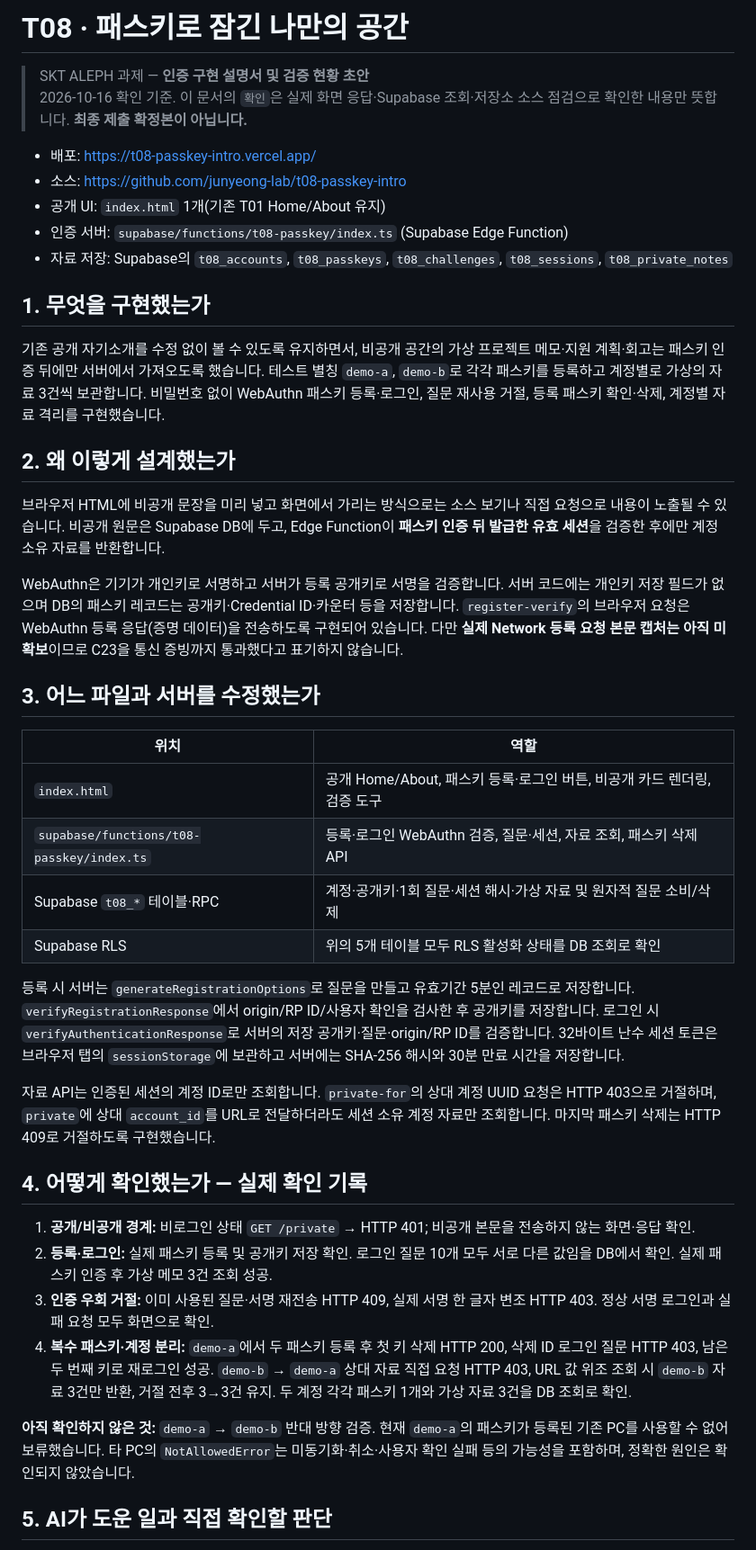
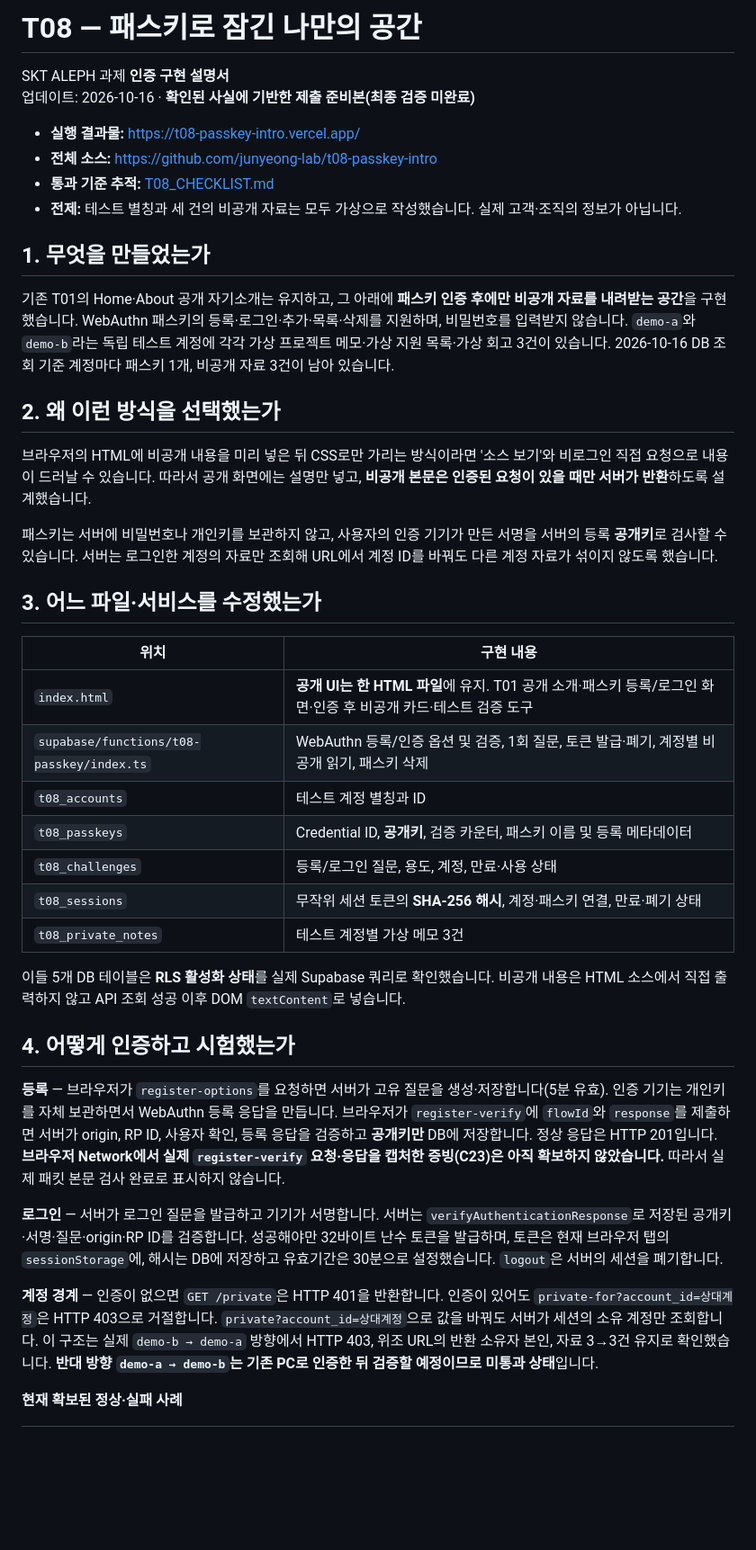
Before and after one commit to junyeong-lab/t08-passkey-intro, a Markdown page: README.md, the part around one of its changes. Shown at 90% size. Drawn GitHub-style; blank space fills up the shorter version.

Commit message:
docs: finalize available T08 authentication explanation, tests and submission drafts

```diff
--- a/README.md
+++ b/README.md
@@ -1,45 +1,44 @@
-# T08 · 패스키로 잠긴 나만의 공간
+# T08 — 패스키로 잠긴 나만의 공간
 
-> SKT ALEPH 과제 — **인증 구현 설명서 및 검증 현황 초안**
-> 2026-10-16 확인 기준. 이 문서의 `확인`은 실제 화면 응답·Supabase 조회·저장소 소스 점검으로 확인한 내용만 뜻합니다. **최종 제출 확정본이 아닙니다.**
+SKT ALEPH 과제 **인증 구현 설명서**
+업데이트: 2026-10-16 · **확인된 사실에 기반한 제출 준비본(최종 검증 미완료)**
 
-- 배포: https://t08-passkey-intro.vercel.app/
-- 소스: https://github.com/junyeong-lab/t08-passkey-intro
-- 공개 UI: `index.html` 1개(기존 T01 Home/About 유지)
-- 인증 서버: `supabase/functions/t08-passkey/index.ts` (Supabase Edge Function)
-- 자료 저장: Supabase의 `t08_accounts`, `t08_passkeys`, `t08_challenges`, `t08_sessions`, `t08_private_notes`
+- **실행 결과물:** https://t08-passkey-intro.vercel.app/
+- **전체 소스:** https://github.com/junyeong-lab/t08-passkey-intro
+- **통과 기준 추적:** [T08_CHECKLIST.md](./T08_CHECKLIST.md)
+- **전제:** 테스트 별칭과 세 건의 비공개 자료는 모두 가상으로 작성했습니다. 실제 고객·조직의 정보가 아닙니다.
 
-## 1. 무엇을 구현했는가
+## 1. 무엇을 만들었는가
 
-기존 공개 자기소개를 수정 없이 볼 수 있도록 유지하면서, 비공개 공간의 가상 프로젝트 메모·지원 계획·회고는 패스키 인증 뒤에만 서버에서 가져오도록 했습니다. 테스트 별칭 `demo-a`, `demo-b`로 각각 패스키를 등록하고 계정별로 가상의 자료 3건씩 보관합니다. 비밀번호 없이 WebAuthn 패스키 등록·로그인, 질문 재사용 거절, 등록 패스키 확인·삭제, 계정별 자료 격리를 구현했습니다.
+기존 T01의 Home·About 공개 자기소개는 유지하고, 그 아래에 **패스키 인증 후에만 비공개 자료를 내려받는 공간**을 구현했습니다. WebAuthn 패스키의 등록·로그인·추가·목록·삭제를 지원하며, 비밀번호를 입력받지 않습니다. `demo-a`와 `demo-b`라는 독립 테스트 계정에 각각 가상 프로젝트 메모·가상 지원 목록·가상 회고 3건이 있습니다. 2026-10-16 DB 조회 기준 계정마다 패스키 1개, 비공개 자료 3건이 남아 있습니다.
 
-## 2. 왜 이렇게 설계했는가
+## 2. 왜 이런 방식을 선택했는가
 
-브라우저 HTML에 비공개 문장을 미리 넣고 화면에서 가리는 방식으로는 소스 보기나 직접 요청으로 내용이 노출될 수 있습니다. 비공개 원문은 Supabase DB에 두고, Edge Function이 **패스키 인증 뒤 발급한 유효 세션**을 검증한 후에만 계정 소유 자료를 반환합니다.
+브라우저의 HTML에 비공개 내용을 미리 넣은 뒤 CSS로만 가리는 방식이라면 '소스 보기'와 비로그인 직접 요청으로 내용이 드러날 수 있습니다. 따라서 공개 화면에는 설명만 넣고, **비공개 본문은 인증된 요청이 있을 때만 서버가 반환**하도록 설계했습니다.
 
-WebAuthn은 기기가 개인키로 서명하고 서버가 등록 공개키로 서명을 검증합니다. 서버 코드에는 개인키 저장 필드가 없으며 DB의 패스키 레코드는 공개키·Credential ID·카운터 등을 저장합니다. `register-verify`의 브라우저 요청은 WebAuthn 등록 응답(증명 데이터)을 전송하도록 구현되어 있습니다. 다만 **실제 Network 등록 요청 본문 캡처는 아직 미확보**이므로 C23을 통신 증빙까지 통과했다고 표기하지 않습니다.
+패스키는 서버에 비밀번호나 개인키를 보관하지 않고, 사용자의 인증 기기가 만든 서명을 서버의 등록 **공개키**로 검사할 수 있습니다. 서버는 로그인한 계정의 자료만 조회해 URL에서 계정 ID를 바꿔도 다른 계정 자료가 섞이지 않도록 했습니다.
 
-## 3. 어느 파일과 서버를 수정했는가
+## 3. 어느 파일·서비스를 수정했는가
 
-| 위치 | 역할 |
+| 위치 | 구현 내용 |
 | --- | --- |
-| `index.html` | 공개 Home/About, 패스키 등록·로그인 버튼, 비공개 카드 렌더링, 검증 도구 |
-| `supabase/functions/t08-passkey/index.ts` | 등록·로그인 WebAuthn 검증, 질문·세션, 자료 조회, 패스키 삭제 API |
-| Supabase `t08_*` 테이블·RPC | 계정·공개키·1회 질문·세션 해시·가상 자료 및 원자적 질문 소비/삭제 |
-| Supabase RLS | 위의 5개 테이블 모두 RLS 활성화 상태를 DB 조회로 확인 |
+| `index.html` | **공개 UI는 한 HTML 파일**에 유지. T01 공개 소개·패스키 등록/로그인 화면·인증 후 비공개 카드·테스트 검증 도구 |
+| `supabase/functions/t08-passkey/index.ts` | WebAuthn 등록/인증 옵션 및 검증, 1회 질문, 토큰 발급·폐기, 계정별 비공개 읽기, 패스키 삭제 |
+| `t08_accounts` | 테스트 계정 별칭과 ID |
+| `t08_passkeys` | Credential ID, **공개키**, 검증 카운터, 패스키 이름 및 등록 메타데이터 |
+| `t08_challenges` | 등록/로그인 질문, 용도, 계정, 만료·사용 상태 |
+| `t08_sessions` | 무작위 세션 토큰의 **SHA-256 해시**, 계정·패스키 연결, 만료·폐기 상태 |
+| `t08_private_notes` | 테스트 계정별 가상 메모 3건 |
 
-등록 시 서버는 `generateRegistrationOptions`로 질문을 만들고 유효기간 5분인 레코드로 저장합니다. `verifyRegistrationResponse`에서 origin/RP ID/사용자 확인을 검사한 후 공개키를 저장합니다. 로그인 시 `verifyAuthenticationResponse`로 서버의 저장 공개키·질문·origin/RP ID를 검증합니다. 32바이트 난수 세션 토큰은 브라우저 탭의 `sessionStorage`에 보관하고 서버에는 SHA-256 해시와 30분 만료 시간을 저장합니다.
+이들 5개 DB 테이블은 **RLS 활성화 상태**를 실제 Supabase 쿼리로 확인했습니다. 비공개 내용은 HTML 소스에서 직접 출력하지 않고 API 조회 성공 이후 DOM `textContent`로 넣습니다.
 
-자료 API는 인증된 세션의 계정 ID로만 조회합니다. `private-for`의 상대 계정 UUID 요청은 HTTP 403으로 거절하며, `private`에 상대 `account_id`를 URL로 전달하더라도 세션 소유 계정 자료만 조회합니다. 마지막 패스키 삭제는 HTTP 409로 거절하도록 구현했습니다.
+## 4. 어떻게 인증하고 시험했는가
 
-## 4. 어떻게 확인했는가 — 실제 확인 기록
+**등록** — 브라우저가 `register-options`를 요청하면 서버가 고유 질문을 생성·저장합니다(5분 유효). 인증 기기는 개인키를 자체 보관하면서 WebAuthn 등록 응답을 만듭니다. 브라우저가 `register-verify`에 `flowId`와 `response`를 제출하면 서버가 origin, RP ID, 사용자 확인, 등록 응답을 검증하고 **공개키만** DB에 저장합니다. 정상 응답은 HTTP 201입니다. **브라우저 Network에서 실제 `register-verify` 요청·응답을 캡처한 증빙(C23)은 아직 확보하지 않았습니다.** 따라서 실제 패킷 본문 검사 완료로 표시하지 않습니다.
 
-1. **공개/비공개 경계:** 비로그인 상태 `GET /private` → HTTP 401; 비공개 본문을 전송하지 않는 화면·응답 확인.
-2. **등록·로그인:** 실제 패스키 등록 및 공개키 저장 확인. 로그인 질문 10개 모두 서로 다른 값임을 DB에서 확인. 실제 패스키 인증 후 가상 메모 3건 조회 성공.
-3. **인증 우회 거절:** 이미 사용된 질문·서명 재전송 HTTP 409, 실제 서명 한 글자 변조 HTTP 403. 정상 서명 로그인과 실패 요청 모두 화면으로 확인.
-4. **복수 패스키·계정 분리:** `demo-a`에서 두 패스키 등록 후 첫 키 삭제 HTTP 200, 삭제 ID 로그인 질문 HTTP 403, 남은 두 번째 키로 재로그인 성공. `demo-b` → `demo-a` 상대 자료 직접 요청 HTTP 403, URL 값 위조 조회 시 `demo-b` 자료 3건만 반환, 거절 전후 3→3건 유지. 두 계정 각각 패스키 1개와 가상 자료 3건을 DB 조회로 확인.
+**로그인** — 서버가 로그인 질문을 발급하고 기기가 서명합니다. 서버는 `verifyAuthenticationResponse`로 저장된 공개키·서명·질문·origin·RP ID를 검증합니다. 성공해야만 32바이트 난수 토큰을 발급하며, 토큰은 현재 브라우저 탭의 `sessionStorage`에, 해시는 DB에 저장하고 유효기간은 30분으로 설정했습니다. `logout`은 서버의 세션을 폐기합니다.
 
-**아직 확인하지 않은 것:** `demo-a` → `demo-b` 반대 방향 검증. 현재 `demo-a`의 패스키가 등록된 기존 PC를 사용할 수 없어 보류했습니다. 타 PC의 `NotAllowedError`는 미동기화·취소·사용자 확인 실패 등의 가능성을 포함하며, 정확한 원인은 확인되지 않았습니다.
+**계정 경계** — 인증이 없으면 `GET /private`은 HTTP 401을 반환합니다. 인증이 있어도 `private-for?account_id=상대계정`은 HTTP 403으로 거절합니다. `private?account_id=상대계정`으로 값을 바꿔도 서버가 세션의 소유 계정만 조회합니다. 이 구조는 실제 `demo-b → demo-a` 방향에서 HTTP 403, 위조 URL의 반환 소유자 본인, 자료 3→3건 유지로 확인했습니다. **반대 방향 `demo-a → demo-b`는 기존 PC로 인증한 뒤 검증할 예정이므로 미통과 상태**입니다.
 
-## 5. AI가 도운 일과 직접 확인할 판단
+**현재 확보된 정상·실패 사례**
 
```
Also changed, not shown: other parts of README.md (+54 -10 lines).
